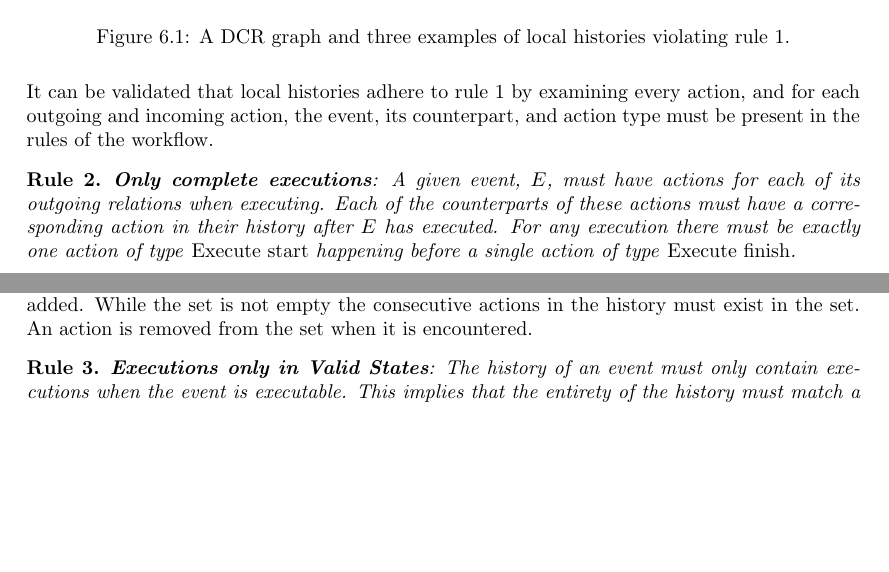
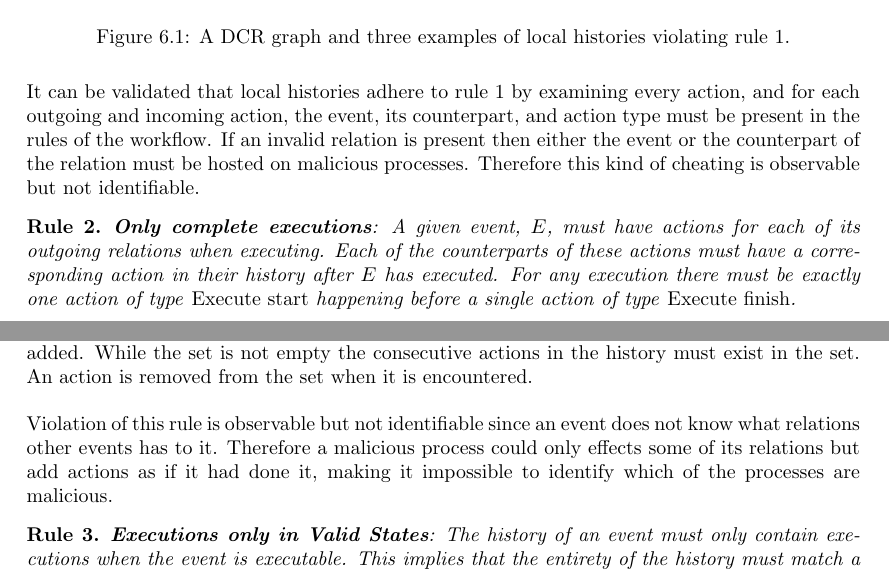
Before and after one commit to mikaellindemann/Distributed-Consensus, a LaTeX document (doc/texv2/DistributedConsensus.tex, which reads doc/texv2/6validation/historyindcr.tex): two parts of pages 37 and 38 of 53, joined at a grey line, cut so that both start at the same text, the shorter picture padded with empty space. Compiled offline with pdfLaTeX.

Commit message:
Read thorugh dcr rules

```diff
--- a/doc/texv2/6validation/historyindcr.tex
+++ b/doc/texv2/6validation/historyindcr.tex
@@ -53,7 +53,7 @@
 		\label{fig:validation:only-specified-relations}
 	\end{figure}
 
-	\noindent It can be validated that local histories adhere to \autoref{rule:validrelations} by examining every action, and for each outgoing and incoming action, the event, its counterpart, and action type must be present in the rules of the workflow.
+	\noindent It can be validated that local histories adhere to \autoref{rule:validrelations} by examining every action, and for each outgoing and incoming action, the event, its counterpart, and action type must be present in the rules of the workflow. If an invalid relation is present then either the event or the counterpart of the relation must be hosted on malicious processes. Therefore this kind of cheating is observable but not identifiable.
 
 	\begin{ruledef}
 		\textbf{Only complete executions}: A given event, $E$, must have actions for each of its outgoing relations when executing. Each of the counterparts of these actions must have a corresponding action in their history after $E$ has executed. For any execution there must be exactly one action of type \textup{Execute start} happening before a single action of type \textup{Execute finish}.
@@ -76,6 +76,8 @@
 	Each consecutive action in the history, must be one of the actions in the set. The action is then removed from the set. When the set is empty, the next action in the history must have type \textit{Execute finish}.
 
 	\newpar In order to validate \autoref{rule:completeexecutions} for incoming relations where the counterpart is not the event iself the following approach is taken: When an incoming action from an event $A$ is found, all actions corresponding to the remaining rules that specify that $A$ has a relation to the current event is added. While the set is not empty the consecutive actions in the history must exist in the set. An action is removed from the set when it is encountered.
+
+	\newpar Violation of this rule is observable but not identifiable since an event does not know what relations other events has to it. Therefore a malicious process could only effects some of its relations but add actions as if it had done it, making it impossible to identify which of the processes are malicious.
 
 	\begin{ruledef}
 		\textbf{Executions only in Valid States}: The history of an event must only contain executions when the event is executable. This implies that the entirety of the history must match a run of the DCR graph it represents.
```
